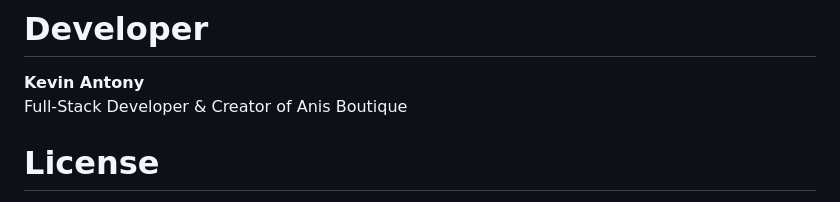
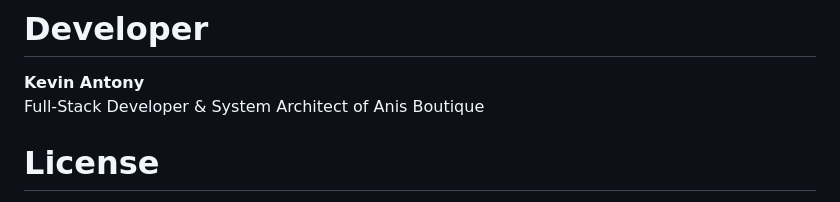
Before and after one commit to kevinhayrle/anisboutique, a Markdown page: README.md, the part around the change. Rendered like a GitHub page.

```diff
--- a/README.md
+++ b/README.md
@@ -113,7 +113,7 @@ Frontend can be deployed on any static hosting service:
 # Developer
 
 **Kevin Antony**
-Full-Stack Developer & Creator of Anis Boutique
+Full-Stack Developer & System Architect of Anis Boutique
 
 # License
 
```
